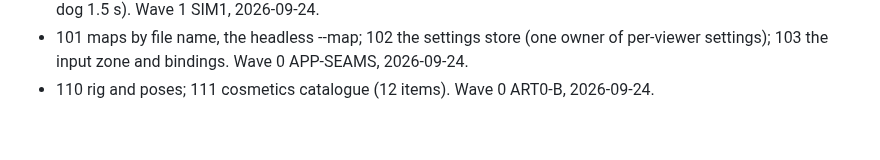
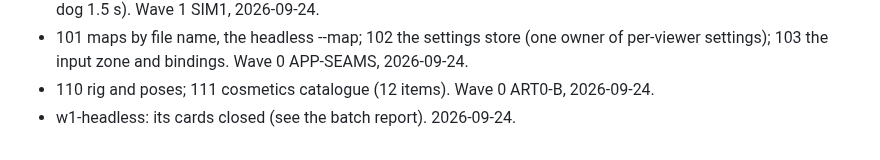
Before and after one commit to Diakov94/Not-the-Time-for-Fish, a Markdown page: tasks/DONE.md, the part around the change. Drawn GitHub-style.

Commit message:
Record w1-headless in DONE
Co-Authored-By: Claude Opus 5.5 (1M context) <noreply@anthropic.com>

```diff
--- a/tasks/DONE.md
+++ b/tasks/DONE.md
@@ -89,3 +89,4 @@
 - 128 map in the round table; 129 water bomb (soaks: a wet cat pings for 20 s); 130 slip trap (a banana peel slips a dog 1.5 s). Wave 1 SIM1, 2026-09-24.
 - 101 maps by file name, the headless --map; 102 the settings store (one owner of per-viewer settings); 103 the input zone and bindings. Wave 0 APP-SEAMS, 2026-09-24.
 - 110 rig and poses; 111 cosmetics catalogue (12 items). Wave 0 ART0-B, 2026-09-24.
+- w1-headless: its cards closed (see the batch report). 2026-09-24.
```
